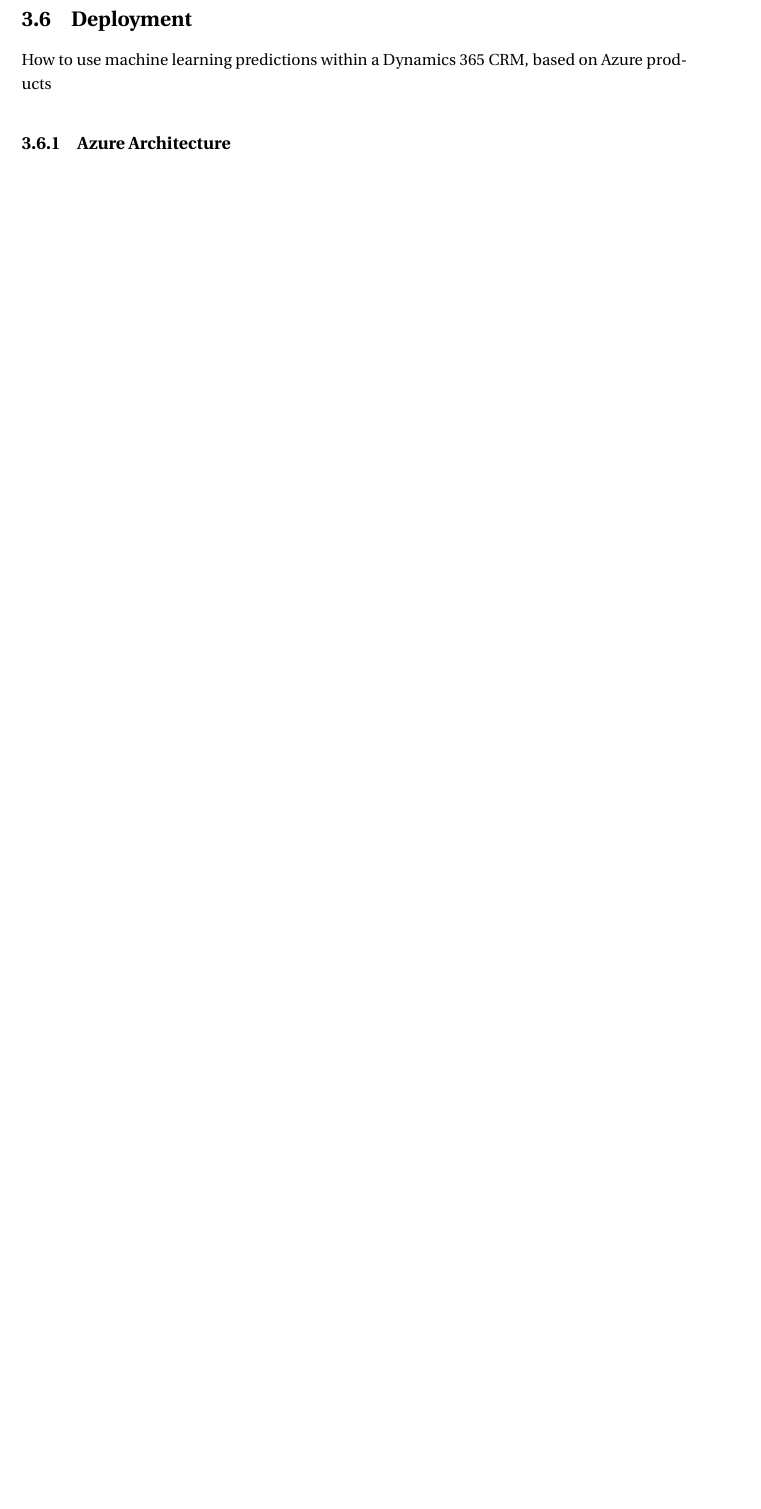
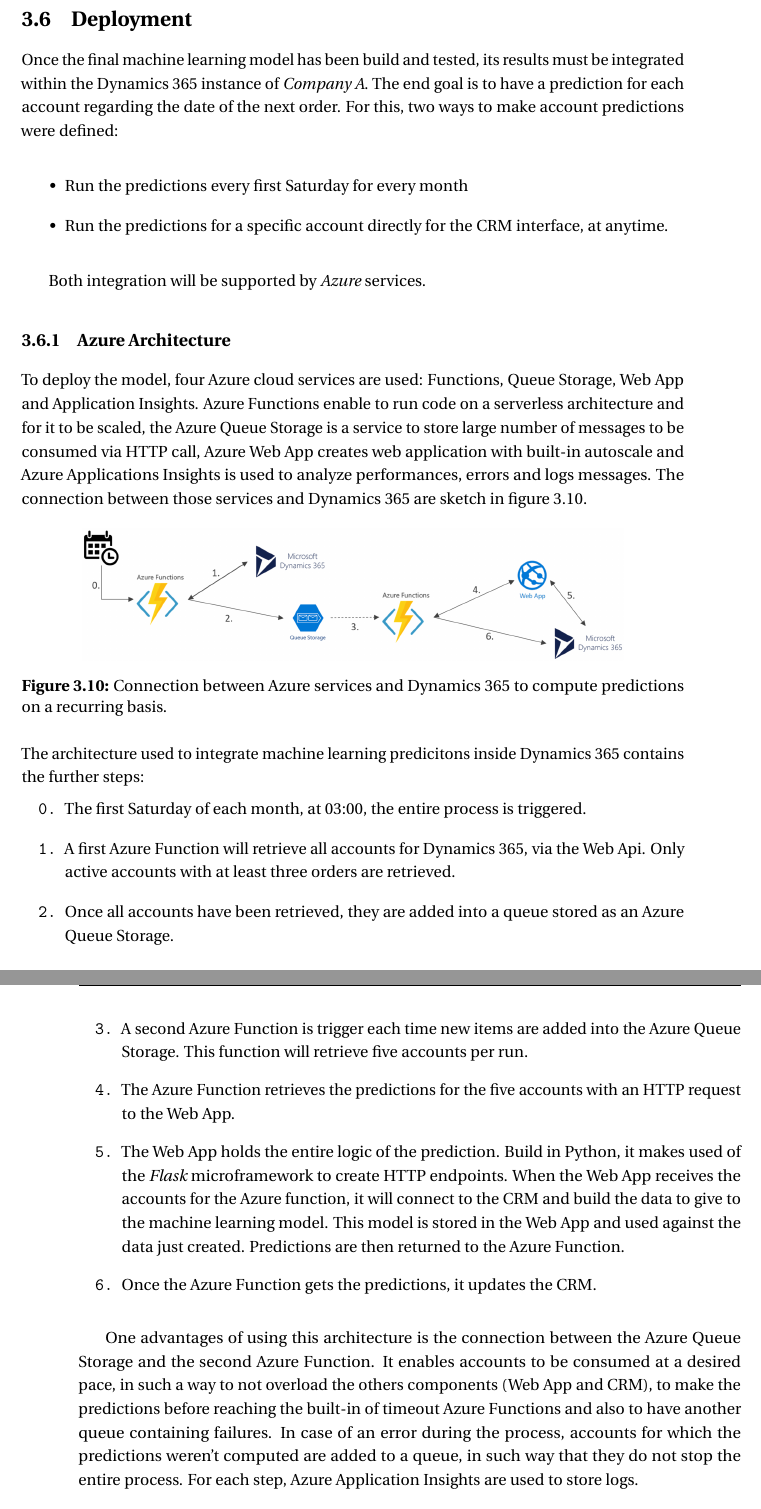
Before and after one commit to RA-Danny/Master-Thesis---Rodrigues-Alves-Danny, a LaTeX thesis (main.tex, which reads head/settings_custom.tex, main/ch3_use_case.tex): part of page 31 of 45 before the commit and two parts of pages 31 and 32 of 47 after it, the two joined at a grey line, cut so that both start at the same text, the shorter picture padded with empty space. Compiled offline with pdfLaTeX.

Commit message:
azure architecture

```diff
--- a/head/settings_custom.tex
+++ b/head/settings_custom.tex
@@ -71,3 +71,5 @@
 
 \usepackage{rotating}
 \usepackage{tikz}
+
+\usepackage{enumitem}
--- a/main/ch3_use_case.tex
+++ b/main/ch3_use_case.tex
@@ -335,6 +335,35 @@ As explained in section \ref{sec:ml-metrics}, this is a regression problem, but
 
 % -------------------------------- Section: Deployment
 \section{Deployment} \label{sec:crm-deployment}
-How to use machine learning predictions within a Dynamics 365 CRM, based on Azure products
+Once the final machine learning model has been build and tested, its results must be integrated within the Dynamics 365 instance of \textit{Company A}. The end goal is to have a prediction for each account regarding the date of the next order. For this, two ways to make account predictions were defined:
+\begin{itemize}
+    \item Run the predictions every first Saturday for every month
+    \item Run the predictions for a specific account directly for the CRM interface, at anytime.
+\end{itemize}
+
+Both integration will be supported by \textit{Azure} services.
 
 \subsection{Azure Architecture}
+To deploy the model, four Azure cloud services are used: Functions, Queue Storage, Web App and Application Insights. Azure Functions enable to run code on a serverless architecture and for it to be scaled, the Azure Queue Storage is a service to store large number of messages to be consumed via HTTP call, Azure Web App creates web application with built-in autoscale and Azure Applications Insights is used to analyze performances, errors and logs messages. The connection between those services and Dynamics 365 are sketch in figure \ref{fig:azure-deployment}.
+
+\begin{figure}[!h]
+    \centering
+    \includegraphics[width=12cm]{images/azure-archi-weekly.png}
+    \caption[Deployment architecture for scheduled predictions]{Connection between Azure services and Dynamics 365 to compute predictions on a recurring basis.}
+    \label{fig:azure-deployment}
+\end{figure}
+
+\noindent The architecture used to integrate machine learning predicitons inside Dynamics 365 contains the further steps:
+\vspace*{-\baselineskip}
+\begin{enumerate}[label=\texttt{\arabic*.}]
+    \setcounter{enumi}{-1}
+    \item The first Saturday of each month, at 03:00, the entire process is triggered.
+    \item A first Azure Function will retrieve all accounts for Dynamics 365, via the Web Api. Only active accounts with at least three orders are retrieved.
+    \item Once all accounts have been retrieved, they are added into a queue stored as an Azure Queue Storage.
+    \item A second Azure Function is trigger each time new items are added into the Azure Queue Storage. This function will retrieve five accounts per run.
+    \item The Azure Function retrieves the predictions for the five accounts with an HTTP request to the Web App.
+    \item The Web App holds the entire logic of the prediction. Build in Python, it makes used of the \textit{Flask} microframework to create HTTP endpoints. When the Web App receives the accounts for the Azure function, it will connect to the CRM and build the data to give to the machine learning model. This model is stored in the Web App and used against the data just created. Predictions are then returned to the Azure Function.
+    \item Once the Azure Function gets the predictions, it updates the CRM.
+\end{enumerate}
+
+One advantages of using this architecture is the connection between the Azure Queue Storage and the second Azure Function. It enables accounts to be consumed at a desired pace, in such a way to not overload the others components (Web App and CRM), to make the predictions before reaching the built-in of timeout Azure Functions and also to have another queue containing failures. In case of an error during the process, accounts for which the predictions weren't computed are added to a queue, in such way that they do not stop the entire process. For each step, Azure Application Insights are used to store logs.
```
Also changed, not shown: tail/appendix.tex (+4 -5 lines), images/azure-archi-weekly.png (added), images/dynamics-account.png (added), main/ch3_use_case.tex (11 more changed lines).
